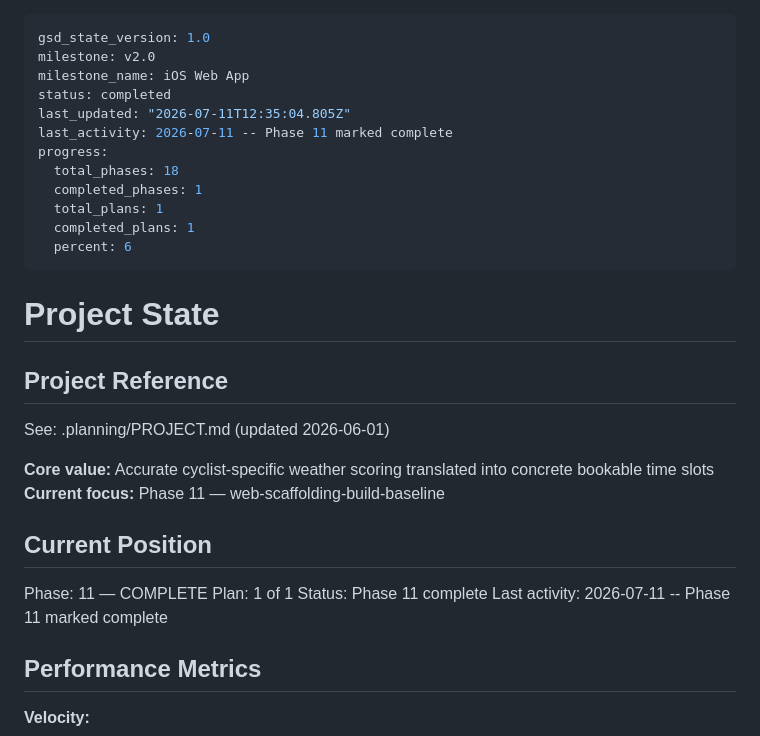
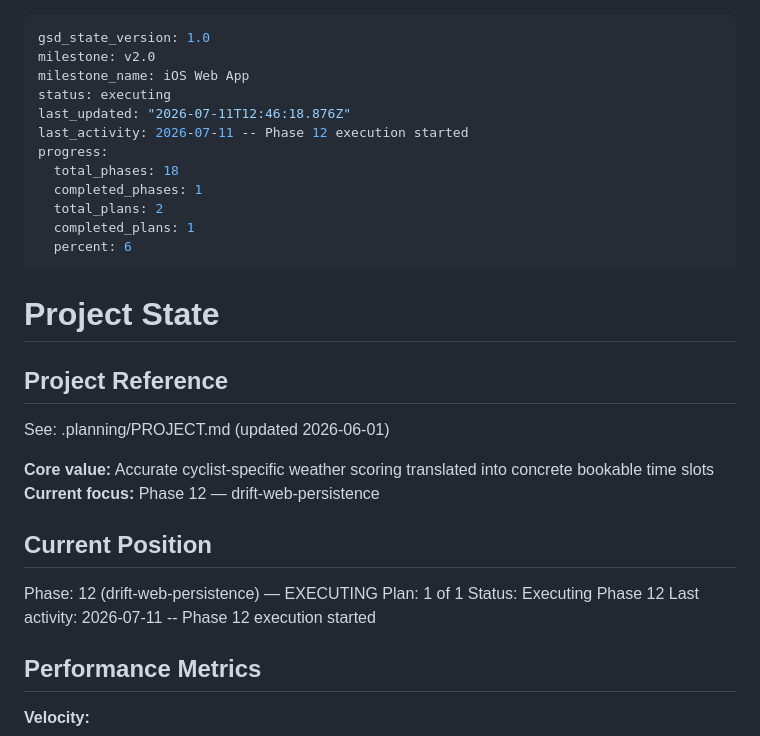
Before and after one commit to joostmouw/ridewindow, a Markdown page: .planning/STATE.md, the part around the change. Drawn GitHub-style.

Commit message:
docs(phase-12): update tracking after wave 1 (checkpoint pending)

```diff
--- a/.planning/STATE.md
+++ b/.planning/STATE.md
@@ -2,13 +2,13 @@
 gsd_state_version: 1.0
 milestone: v2.0
 milestone_name: iOS Web App
-status: completed
-last_updated: "2026-07-11T12:35:04.805Z"
-last_activity: 2026-07-11 -- Phase 11 marked complete
+status: executing
+last_updated: "2026-07-11T12:46:18.876Z"
+last_activity: 2026-07-11 -- Phase 12 execution started
 progress:
   total_phases: 18
   completed_phases: 1
-  total_plans: 1
+  total_plans: 2
   completed_plans: 1
   percent: 6
 ---
@@ -20,14 +20,14 @@ progress:
 See: .planning/PROJECT.md (updated 2026-06-01)
 
 **Core value:** Accurate cyclist-specific weather scoring translated into concrete bookable time slots
-**Current focus:** Phase 11 — web-scaffolding-build-baseline
+**Current focus:** Phase 12 — drift-web-persistence
 
 ## Current Position
 
-Phase: 11 — COMPLETE
+Phase: 12 (drift-web-persistence) — EXECUTING
 Plan: 1 of 1
-Status: Phase 11 complete
-Last activity: 2026-07-11 -- Phase 11 marked complete
+Status: Executing Phase 12
+Last activity: 2026-07-11 -- Phase 12 execution started
 
 ## Performance Metrics
 
```
